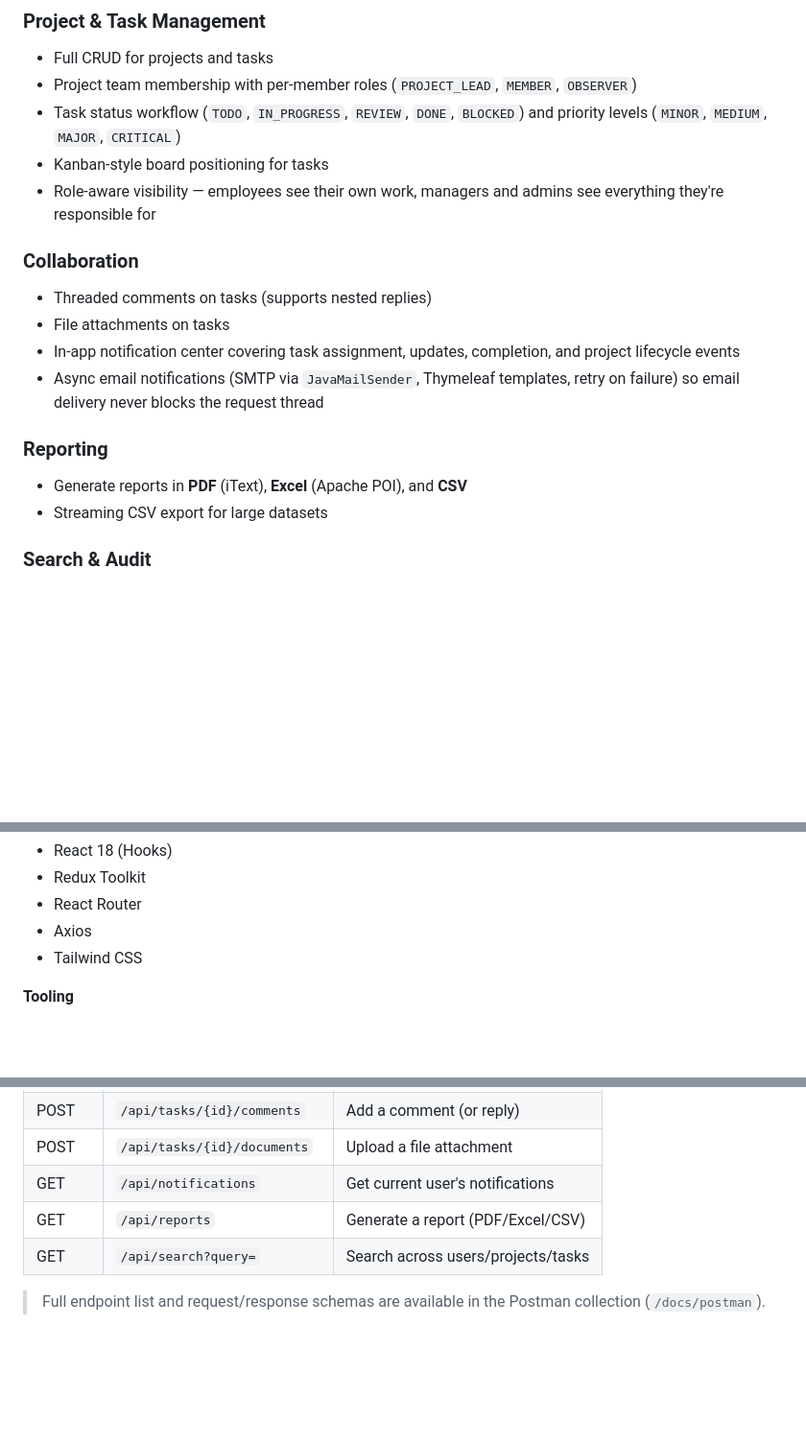
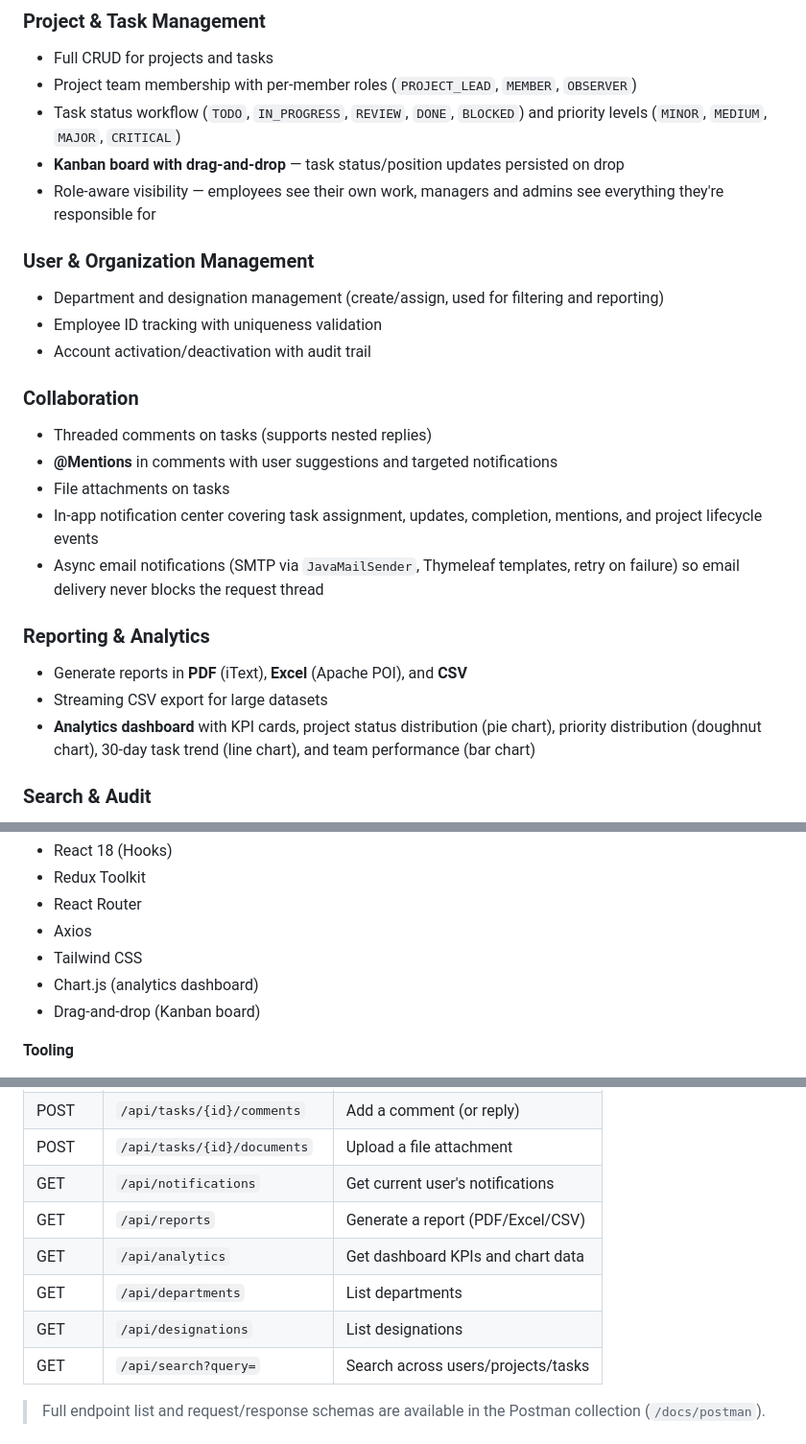
Before and after one commit to KJSubodh/EPMS, a Markdown page: README.md, 3 parts joined by grey strips. Shown at 96% size. Rendered like a GitHub page; blank space fills up the shorter version.

```diff
--- a/README.md
+++ b/README.md
@@ -22,18 +22,25 @@ EPMS allows organizations to manage projects, assign and track tasks, collaborat
 - Full CRUD for projects and tasks
 - Project team membership with per-member roles (`PROJECT_LEAD`, `MEMBER`, `OBSERVER`)
 - Task status workflow (`TODO`, `IN_PROGRESS`, `REVIEW`, `DONE`, `BLOCKED`) and priority levels (`MINOR`, `MEDIUM`, `MAJOR`, `CRITICAL`)
-- Kanban-style board positioning for tasks
+- **Kanban board with drag-and-drop** — task status/position updates persisted on drop
 - Role-aware visibility — employees see their own work, managers and admins see everything they're responsible for
+
+### User & Organization Management
+- Department and designation management (create/assign, used for filtering and reporting)
+- Employee ID tracking with uniqueness validation
+- Account activation/deactivation with audit trail
 
 ### Collaboration
 - Threaded comments on tasks (supports nested replies)
+- **@Mentions** in comments with user suggestions and targeted notifications
 - File attachments on tasks
-- In-app notification center covering task assignment, updates, completion, and project lifecycle events
+- In-app notification center covering task assignment, updates, completion, mentions, and project lifecycle events
 - Async email notifications (SMTP via `JavaMailSender`, Thymeleaf templates, retry on failure) so email delivery never blocks the request thread
 
-### Reporting
+### Reporting & Analytics
 - Generate reports in **PDF** (iText), **Excel** (Apache POI), and **CSV**
 - Streaming CSV export for large datasets
+- **Analytics dashboard** with KPI cards, project status distribution (pie chart), priority distribution (doughnut chart), 30-day task trend (line chart), and team performance (bar chart)
 
 ### Search & Audit
 - Backend search across users, projects, and tasks
@@ -57,6 +64,8 @@ EPMS allows organizations to manage projects, assign and track tasks, collaborat
 - React Router
 - Axios
 - Tailwind CSS
+- Chart.js (analytics dashboard)
+- Drag-and-drop (Kanban board)
 
 **Tooling**
 - Maven
@@ -184,6 +193,9 @@ The app will be available at `http://localhost:5173`.
 | POST   | `/api/tasks/{id}/documents`        | Upload a file attachment            |
 | GET    | `/api/notifications`               | Get current user's notifications    |
 | GET    | `/api/reports`                     | Generate a report (PDF/Excel/CSV)   |
+| GET    | `/api/analytics`                   | Get dashboard KPIs and chart data   |
+| GET    | `/api/departments`                 | List departments                    |
+| GET    | `/api/designations`                | List designations                   |
 | GET    | `/api/search?query=`               | Search across users/projects/tasks  |
 
 > Full endpoint list and request/response schemas are available in the Postman collection (`/docs/postman`).
```
Also changed, not shown: other parts of README.md (+10 -10 lines).
